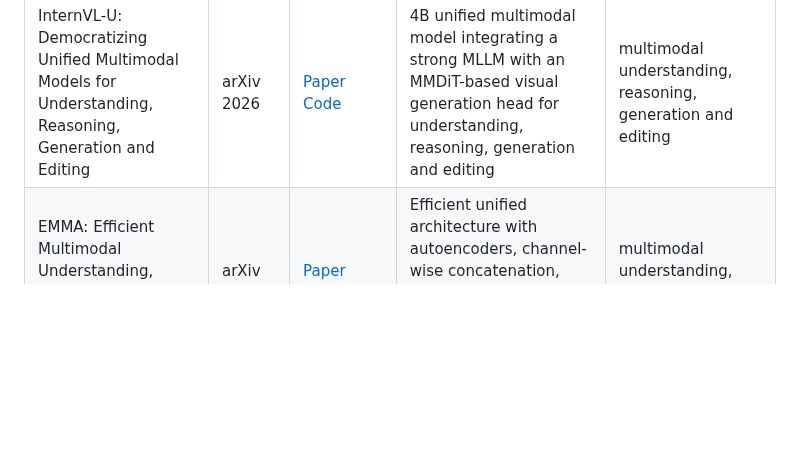
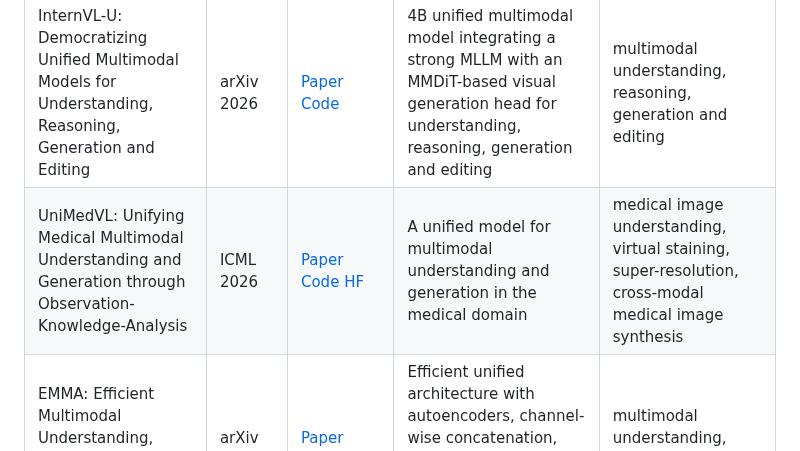
Before and after one commit to OpenEnvision/Awesome-Multimodal-Modeling, a Markdown page: README.md, the part around the change. Drawn GitHub-style; blank space fills up the shorter version.

Commit message:
docs: add UniMedVL (ICML 2026)

```diff
--- a/README.md
+++ b/README.md
@@ -704,6 +704,7 @@ Unified models are categorized according to their core generation mechanism for
 | S1-Omni-Image: A Unified Model for Scientific Image Understanding, Generation, and Editing | arXiv 2026 | [Paper](https://arxiv.org/abs/2606.24441) | Builds on S1-VL-32B and injects reasoning hidden states into an image generation module for scientific image understanding, generation and editing | scientific image understanding, generation and editing |
 | Omni-Video 2: Scaling MLLM-Conditioned Diffusion for Unified Video Generation and Editing | arXiv 2026 | [Paper](https://arxiv.org/abs/2602.08820) [Code](https://github.com/SAIS-FUXI/Omni-Video) | Connects pretrained MLLMs with video diffusion models through lightweight adapters for unified video generation and editing | video generation and editing |
 | InternVL-U: Democratizing Unified Multimodal Models for Understanding, Reasoning, Generation and Editing | arXiv 2026 | [Paper](https://arxiv.org/abs/2603.09877) [Code](https://github.com/OpenGVLab/InternVL-U) | 4B unified multimodal model integrating a strong MLLM with an MMDiT-based visual generation head for understanding, reasoning, generation and editing | multimodal understanding, reasoning, generation and editing |
+| UniMedVL: Unifying Medical Multimodal Understanding and Generation through Observation-Knowledge-Analysis | ICML 2026 | [Paper](https://arxiv.org/abs/2510.15710) [Code](https://github.com/uni-medical/UniMedVL) [HF](https://huggingface.co/General-Medical-AI/UniMedVL) | A unified model for multimodal understanding and generation in the medical domain | medical image understanding, virtual staining, super-resolution, cross-modal medical image synthesis |
 | EMMA: Efficient Multimodal Understanding, Generation, and Editing with a Unified Architecture | arXiv 2025 | [Paper](https://arxiv.org/abs/2512.04810) [Code](https://github.com/umm-emma/emma) | Efficient unified architecture with autoencoders, channel-wise concatenation, shared-decoupled networks and MoE for understanding, generation and editing | multimodal understanding, generation and editing |
 | HBridge: H-Shape Bridging of Heterogeneous Experts for Unified Multimodal Understanding and Generation | arXiv 2025 | [Paper](https://arxiv.org/abs/2511.20520) | Asymmetric H-shaped architecture bridging heterogeneous experts with symmetric dense mid-layer connections for unified multimodal modeling | multimodal understanding and generation |
 | LightFusion: A Light-weighted, Double Fusion Framework for Unified Multimodal Understanding and Generation | arXiv 2025 | [Paper](https://arxiv.org/abs/2510.22946) [Code](https://github.com/LightFusion-Team/LightFusion) | Light-weighted double fusion framework that efficiently integrates pretrained vision-language and diffusion models | multimodal understanding and generation |
```
